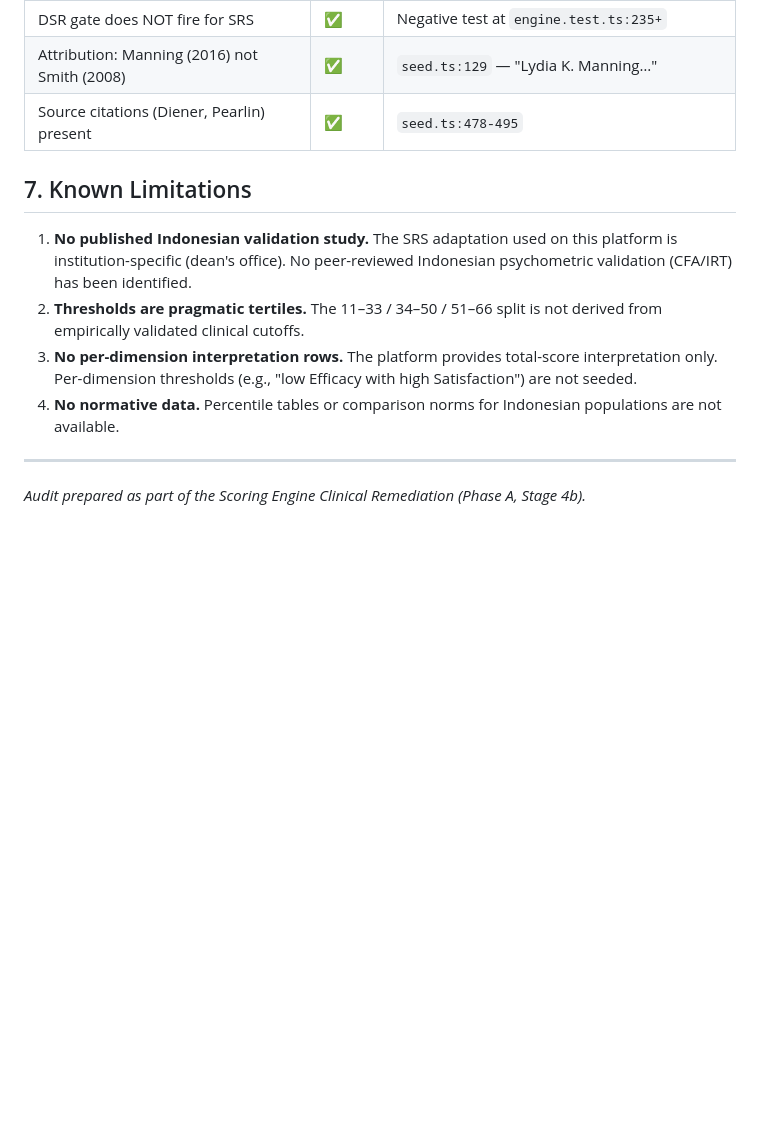
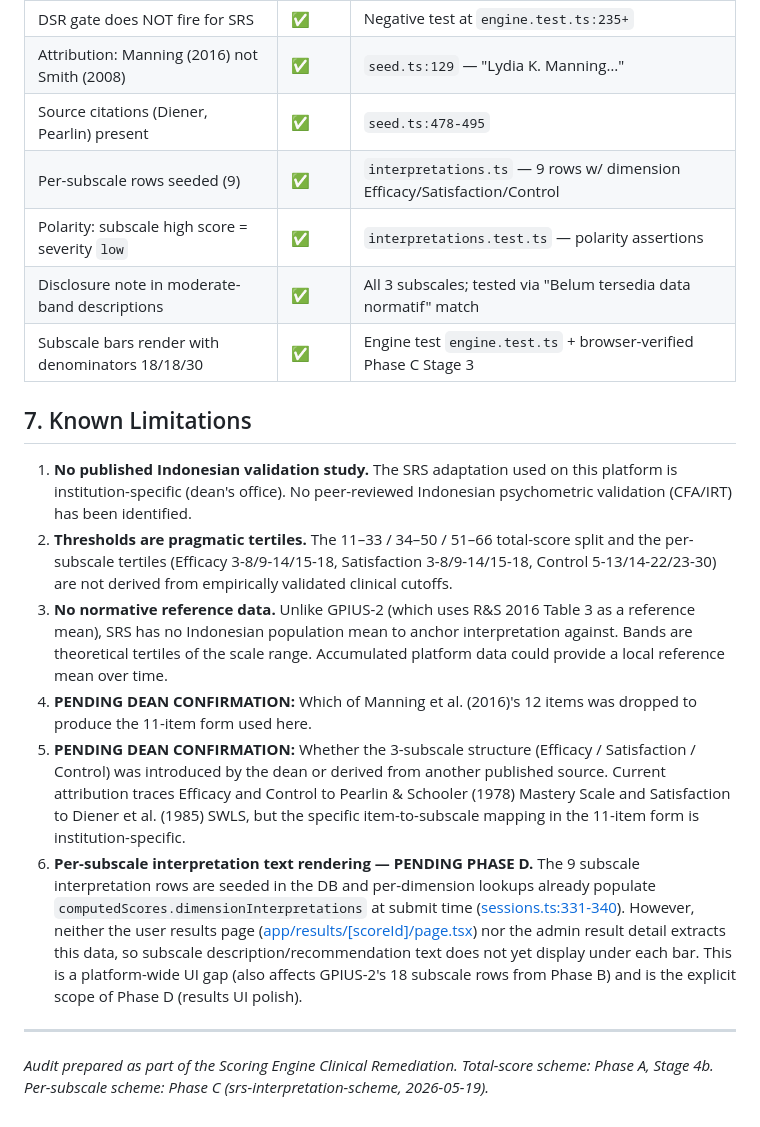
Before and after one commit to TycherosElfida/Center-for-Health-Psychology, a Markdown page: docs/clinical-audits/srs-clinical-audit.md, the part around one of its changes. GitHub-like rendering; blank space fills up the shorter version.

```diff
--- a/docs/clinical-audits/srs-clinical-audit.md
+++ b/docs/clinical-audits/srs-clinical-audit.md
@@ -93,14 +118,20 @@ The SRS (Simplified Resilience Score) by Manning et al. (2016) is a **different
 | DSR gate does NOT fire for SRS                  | ✅     | Negative test at `engine.test.ts:235+`               |
 | Attribution: Manning (2016) not Smith (2008)    | ✅     | `seed.ts:129` — "Lydia K. Manning…"                  |
 | Source citations (Diener, Pearlin) present      | ✅     | `seed.ts:478-495`                                    |
+| Per-subscale rows seeded (9)                    | ✅     | `interpretations.ts` — 9 rows w/ dimension Efficacy/Satisfaction/Control |
+| Polarity: subscale high score = severity `low`  | ✅     | `interpretations.test.ts` — polarity assertions      |
+| Disclosure note in moderate-band descriptions   | ✅     | All 3 subscales; tested via "Belum tersedia data normatif" match |
+| Subscale bars render with denominators 18/18/30 | ✅     | Engine test `engine.test.ts` + browser-verified Phase C Stage 3 |
 
 ## 7. Known Limitations
 
 1. **No published Indonesian validation study.** The SRS adaptation used on this platform is institution-specific (dean's office). No peer-reviewed Indonesian psychometric validation (CFA/IRT) has been identified.
-2. **Thresholds are pragmatic tertiles.** The 11–33 / 34–50 / 51–66 split is not derived from empirically validated clinical cutoffs.
-3. **No per-dimension interpretation rows.** The platform provides total-score interpretation only. Per-dimension thresholds (e.g., "low Efficacy with high Satisfaction") are not seeded.
-4. **No normative data.** Percentile tables or comparison norms for Indonesian populations are not available.
+2. **Thresholds are pragmatic tertiles.** The 11–33 / 34–50 / 51–66 total-score split and the per-subscale tertiles (Efficacy 3-8/9-14/15-18, Satisfaction 3-8/9-14/15-18, Control 5-13/14-22/23-30) are not derived from empirically validated clinical cutoffs.
+3. **No normative reference data.** Unlike GPIUS-2 (which uses R&S 2016 Table 3 as a reference mean), SRS has no Indonesian population mean to anchor interpretation against. Bands are theoretical tertiles of the scale range. Accumulated platform data could provide a local reference mean over time.
+4. **PENDING DEAN CONFIRMATION:** Which of Manning et al. (2016)'s 12 items was dropped to produce the 11-item form used here.
+5. **PENDING DEAN CONFIRMATION:** Whether the 3-subscale structure (Efficacy / Satisfaction / Control) was introduced by the dean or derived from another published source. Current attribution traces Efficacy and Control to Pearlin & Schooler (1978) Mastery Scale and Satisfaction to Diener et al. (1985) SWLS, but the specific item-to-subscale mapping in the 11-item form is institution-specific.
+6. **Per-subscale interpretation text rendering — PENDING PHASE D.** The 9 subscale interpretation rows are seeded in the DB and per-dimension lookups already populate `computedScores.dimensionInterpretations` at submit time ([sessions.ts:331-340](../../src/server/trpc/procedures/sessions.ts)). However, neither the user results page ([app/results/\[scoreId\]/page.tsx](../../src/app/results/[scoreId]/page.tsx)) nor the admin result detail extracts this data, so subscale description/recommendation text does not yet display under each bar. This is a platform-wide UI gap (also affects GPIUS-2's 18 subscale rows from Phase B) and is the explicit scope of Phase D (results UI polish).
 
 ---
 
-_Audit prepared as part of the Scoring Engine Clinical Remediation (Phase A, Stage 4b)._
+_Audit prepared as part of the Scoring Engine Clinical Remediation. Total-score scheme: Phase A, Stage 4b. Per-subscale scheme: Phase C (srs-interpretation-scheme, 2026-05-19)._
```
Also changed, not shown: other parts of docs/clinical-audits/srs-clinical-audit.md (+27 -2 lines).
